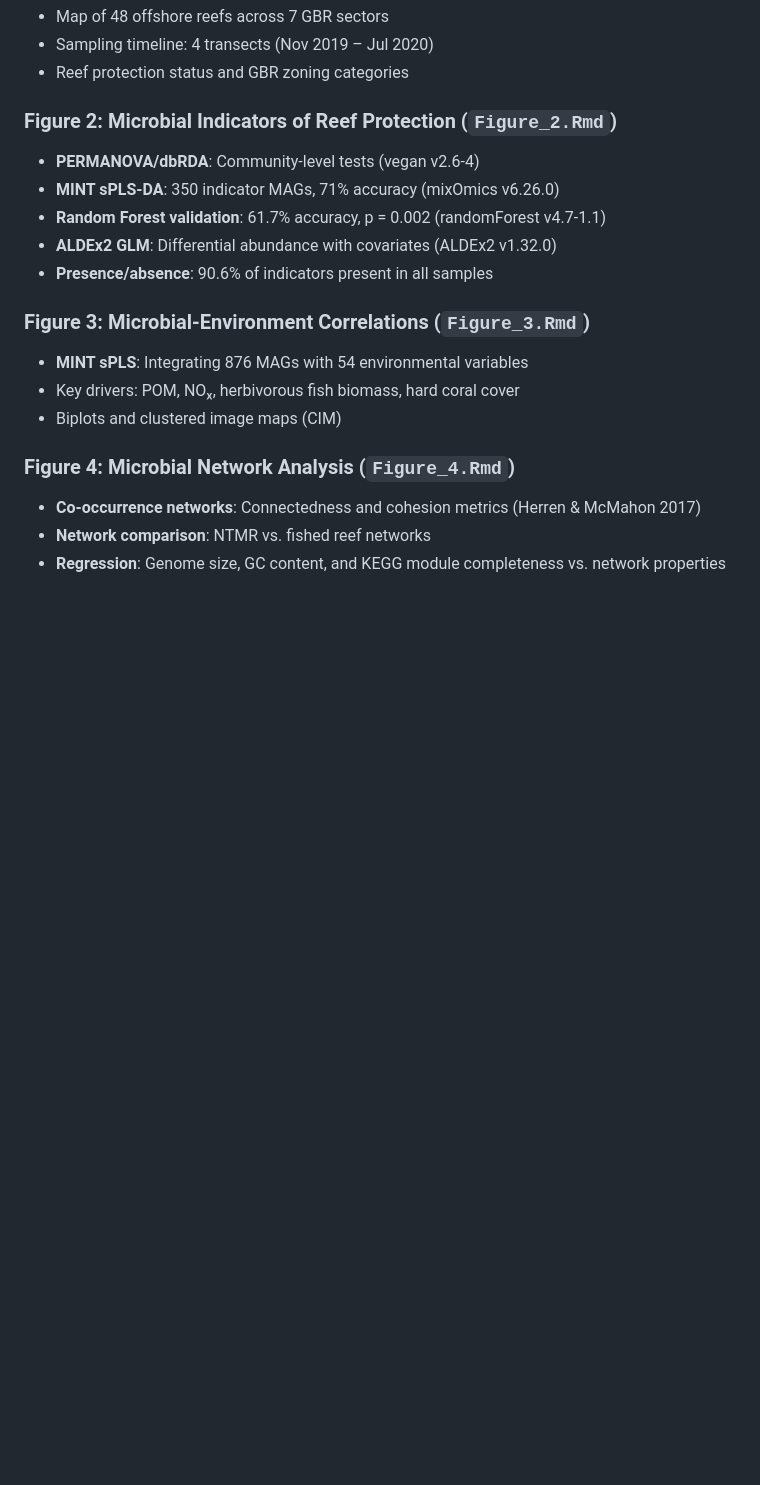
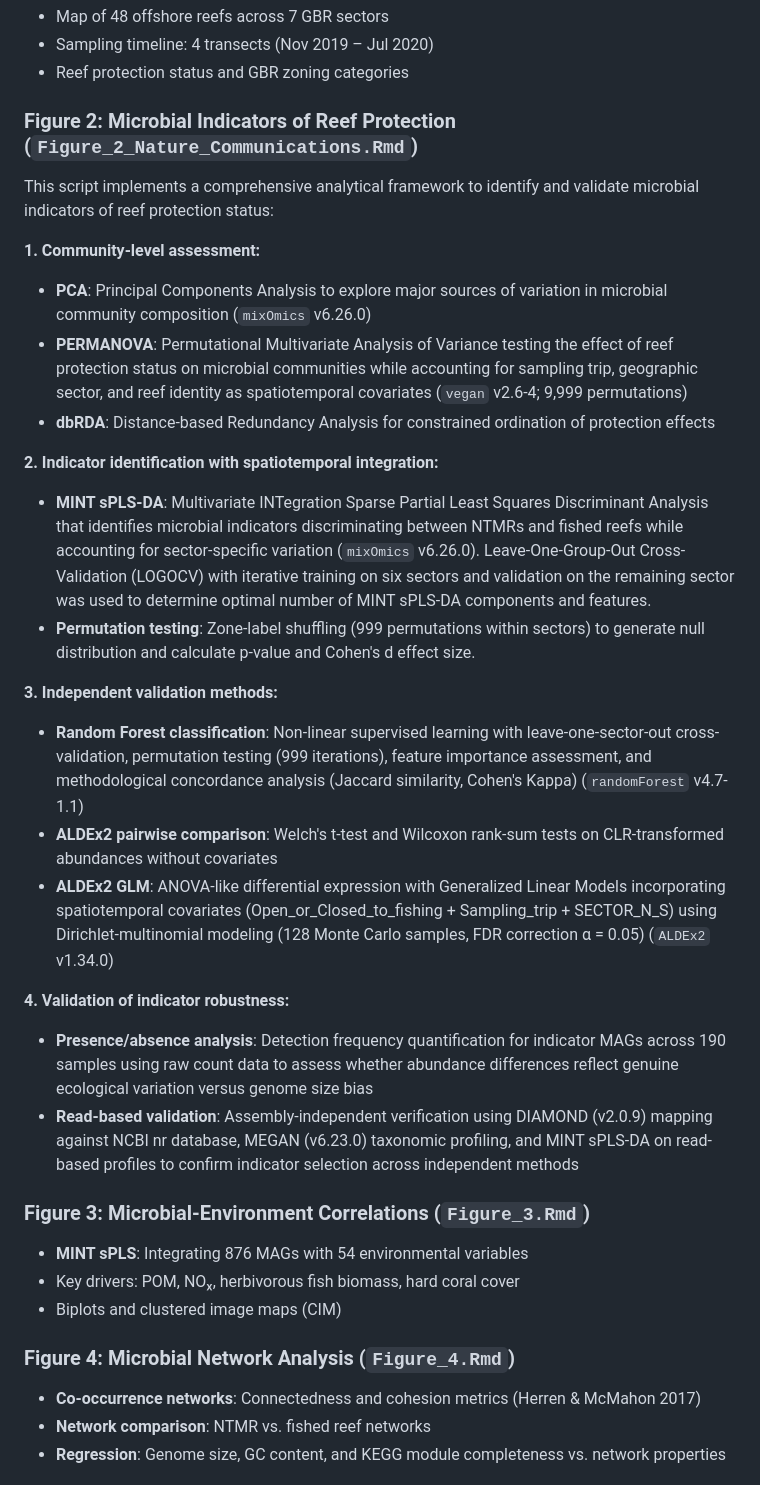
Before and after one commit to mterzin/fishy_microbes, a Markdown page: README.md, the part around the change. GitHub-like rendering; blank space fills up the shorter version.

Commit message:
Revise Figure 2 content for microbial indicators
Updated Figure 2 section to include a new script for microbial indicators of reef protection, detailing community-level assessments, indicator identification, independent validation methods, and robustness validation.

```diff
--- a/README.md
+++ b/README.md
@@ -116,12 +116,27 @@ Metagenomes were assembled using the **Aviary v0.3.3** pipeline, which generated
 - Sampling timeline: 4 transects (Nov 2019 – Jul 2020)
 - Reef protection status and GBR zoning categories
 
-### Figure 2: Microbial Indicators of Reef Protection (`Figure_2.Rmd`)
-- **PERMANOVA/dbRDA**: Community-level tests (vegan v2.6-4)
-- **MINT sPLS-DA**: 350 indicator MAGs, 71% accuracy (mixOmics v6.26.0)
-- **Random Forest validation**: 61.7% accuracy, p = 0.002 (randomForest v4.7-1.1)
-- **ALDEx2 GLM**: Differential abundance with covariates (ALDEx2 v1.32.0)
-- **Presence/absence**: 90.6% of indicators present in all samples
+### Figure 2: Microbial Indicators of Reef Protection (`Figure_2_Nature_Communications.Rmd`)
+
+This script implements a comprehensive analytical framework to identify and validate microbial indicators of reef protection status:
+
+**1. Community-level assessment:**
+- **PCA**: Principal Components Analysis to explore major sources of variation in microbial community composition (`mixOmics` v6.26.0)
+- **PERMANOVA**: Permutational Multivariate Analysis of Variance testing the effect of reef protection status on microbial communities while accounting for sampling trip, geographic sector, and reef identity as spatiotemporal covariates (`vegan` v2.6-4; 9,999 permutations)
+- **dbRDA**: Distance-based Redundancy Analysis for constrained ordination of protection effects
+
+**2. Indicator identification with spatiotemporal integration:**
+- **MINT sPLS-DA**: Multivariate INTegration Sparse Partial Least Squares Discriminant Analysis that identifies microbial indicators discriminating between NTMRs and fished reefs while accounting for sector-specific variation (`mixOmics` v6.26.0). Leave-One-Group-Out Cross-Validation (LOGOCV) with iterative training on six sectors and validation on the remaining sector was used to determine optimal number of MINT sPLS-DA components and features.
+- **Permutation testing**: Zone-label shuffling (999 permutations within sectors) to generate null distribution and calculate p-value and Cohen's d effect size.
+
+**3. Independent validation methods:**
+- **Random Forest classification**: Non-linear supervised learning with leave-one-sector-out cross-validation, permutation testing (999 iterations), feature importance assessment, and methodological concordance analysis (Jaccard similarity, Cohen's Kappa) (`randomForest` v4.7-1.1)
+- **ALDEx2 pairwise comparison**: Welch's t-test and Wilcoxon rank-sum tests on CLR-transformed abundances without covariates
+- **ALDEx2 GLM**: ANOVA-like differential expression with Generalized Linear Models incorporating spatiotemporal covariates (Open_or_Closed_to_fishing + Sampling_trip + SECTOR_N_S) using Dirichlet-multinomial modeling (128 Monte Carlo samples, FDR correction α = 0.05) (`ALDEx2` v1.34.0)
+
+**4. Validation of indicator robustness:**
+- **Presence/absence analysis**: Detection frequency quantification for indicator MAGs across 190 samples using raw count data to assess whether abundance differences reflect genuine ecological variation versus genome size bias
+- **Read-based validation**: Assembly-independent verification using DIAMOND (v2.0.9) mapping against NCBI nr database, MEGAN (v6.23.0) taxonomic profiling, and MINT sPLS-DA on read-based profiles to confirm indicator selection across independent methods
 
 ### Figure 3: Microbial-Environment Correlations (`Figure_3.Rmd`)
 - **MINT sPLS**: Integrating 876 MAGs with 54 environmental variables
```
